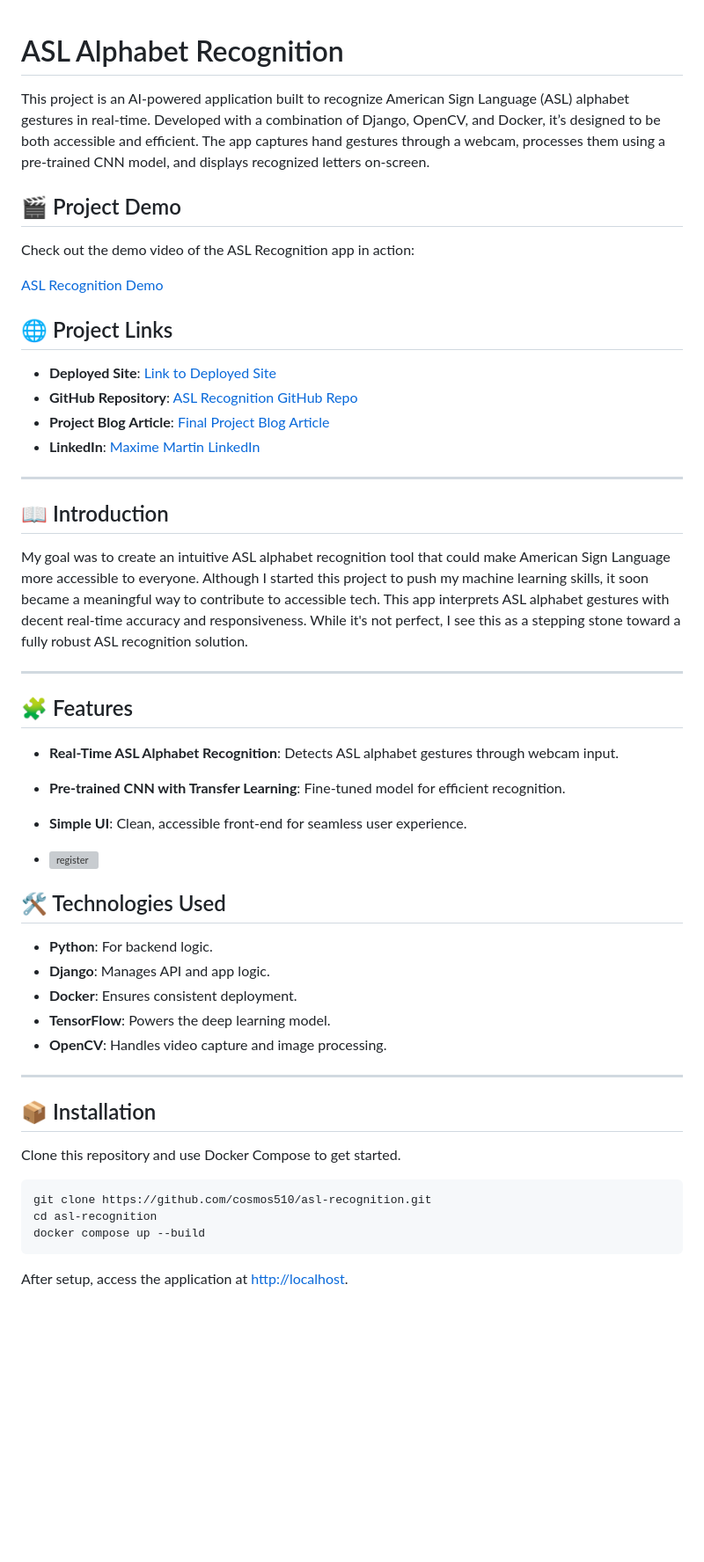
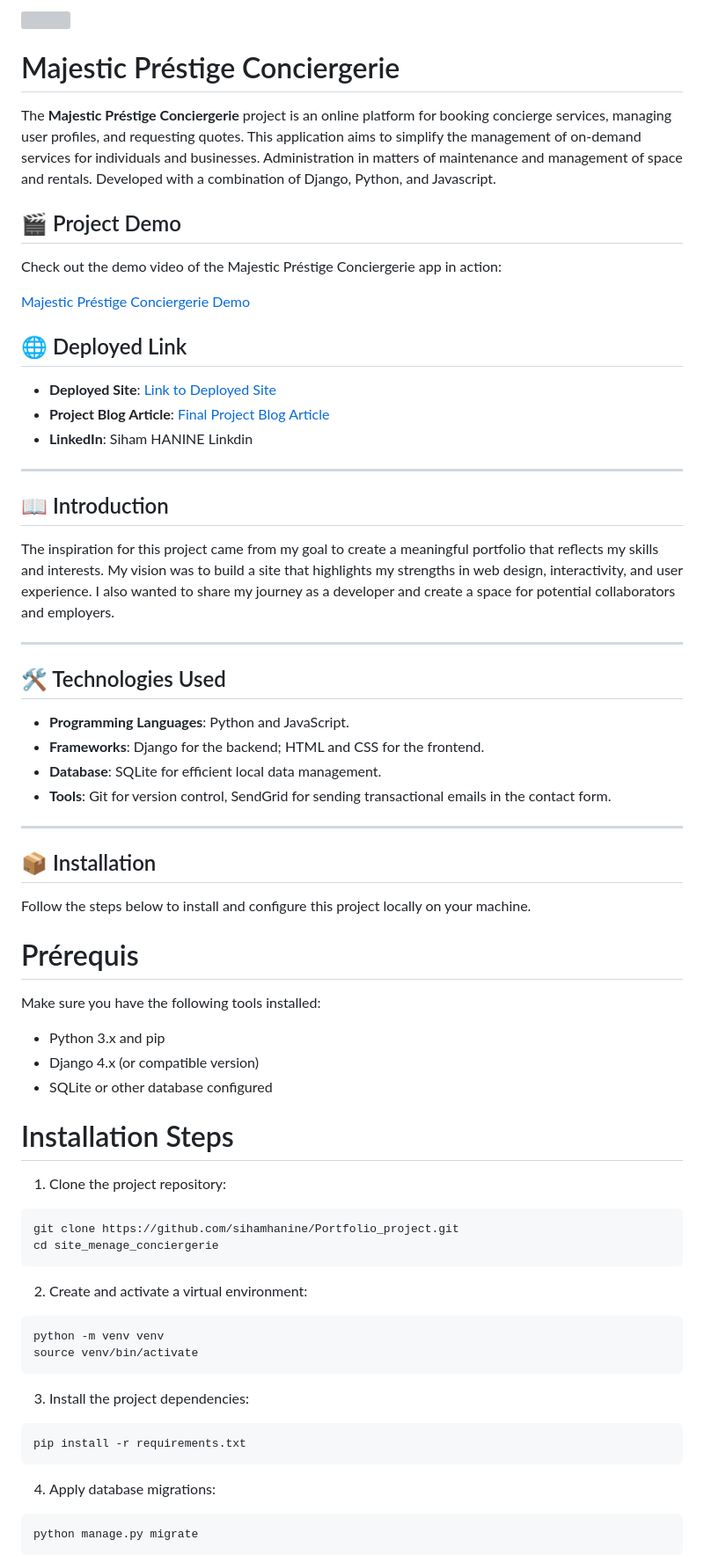
Before and after one commit to sihamhanine/Portfolio_project, a Markdown page: site_menage_conciergerie/README.md, the part around one of its changes. Shown at 88% size. Drawn GitHub-style; blank space fills up the shorter version; grey boxes are pictures that could not be loaded.

Commit message:
few update in my file README.md

````diff
--- a/site_menage_conciergerie/README.md
+++ b/site_menage_conciergerie/README.md
@@ -1,58 +1,78 @@
+
+<img src="../images/logovide.PNG" alt=""/>
+
+# Majestic Préstige Conciergerie
+
+The **Majestic Préstige Conciergerie** project is an online platform for booking concierge services, managing user profiles, and requesting quotes. This application aims to simplify the management of on-demand services for individuals and businesses. Administration in matters of maintenance and management of space and rentals.
+Developed with a combination of Django, Python, and Javascript.
 
 
-# ASL Alphabet Recognition
+## 🎬 Project Demo
+Check out the demo video of the Majestic Préstige Conciergerie app in action:
 
-This project is an AI-powered application built to recognize American Sign Language (ASL) alphabet gestures in real-time. Developed with a combination of Django, OpenCV, and Docker, it’s designed to be both accessible and efficient. The app captures hand gestures through a webcam, processes them using a pre-trained CNN model, and displays recognized letters on-screen.
-
-## 🎬 Project Demo
-Check out the demo video of the ASL Recognition app in action:
-
-[ASL Recognition Demo](https://github.com/user-attachments/assets/67c19f27-a10f-4b3b-b239-cd83fd91267a)
+[Majestic Préstige Conciergerie Demo](https://sihamhanine.github.io/landing-page-conciergerie/)
 
 
 
 
-## 🌐 Project Links
+## 🌐 Deployed Link
 
-- **Deployed Site**: [Link to Deployed Site](https://cosmos510.github.io/landing_page_asl.io/)
-- **GitHub Repository**: [ASL Recognition GitHub Repo](https://github.com/cosmos510/asl-recognition)
-- **Project Blog Article**: [Final Project Blog Article](https://www.linkedin.com/feed/update/urn:li:activity:7259995138817409025/)
-- **LinkedIn**: [Maxime Martin LinkedIn](https://www.linkedin.com/in/maxime-martin-090731aa/)
-
+- **Deployed Site**: [Link to Deployed Site](https://sihamhanine.github.io/landing-page-conciergerie/)
+- **Project Blog Article**: [Final Project Blog Article](https://www.linkedin.com/feed/update/urn:li:activity:7260368530955464705 )
+- **LinkedIn**: Siham HANINE Linkdin
 ---
 
 ## 📖 Introduction
 
-My goal was to create an intuitive ASL alphabet recognition tool that could make American Sign Language more accessible to everyone. Although I started this project to push my machine learning skills, it soon became a meaningful way to contribute to accessible tech. This app interprets ASL alphabet gestures with decent real-time accuracy and responsiveness. While it's not perfect, I see this as a stepping stone toward a fully robust ASL recognition solution.
+The inspiration for this project came from my goal to create a meaningful portfolio that reflects my skills and interests.
+My vision was to build a site that highlights my strengths in web design, interactivity, and user experience.
+I also wanted to share my journey as a developer and create a space for potential collaborators and employers.
+
 
 ---
 
-## 🧩 Features
-
-- **Real-Time ASL Alphabet Recognition**: Detects ASL alphabet gestures through webcam input.
-- **Pre-trained CNN with Transfer Learning**: Fine-tuned model for efficient recognition.
-- **Simple UI**: Clean, accessible front-end for seamless user experience.
-
-- ![register](https://github.com/user-attachments/assets/5f942d0d-9b11-4ba5-8605-f38944a9b675)
-
-
 ## 🛠️ Technologies Used
 
-- **Python**: For backend logic.
-- **Django**: Manages API and app logic.
-- **Docker**: Ensures consistent deployment.
-- **TensorFlow**: Powers the deep learning model.
-- **OpenCV**: Handles video capture and image processing.
+- **Programming Languages**: Python and JavaScript.
+- **Frameworks**: Django for the backend; HTML and CSS for the frontend.
+- **Database**: SQLite for efficient local data management.
+- **Tools**: Git for version control, SendGrid for sending transactional emails in the contact form.
 
 ---
 
 ## 📦 Installation
 
-Clone this repository and use Docker Compose to get started.
+Follow the steps below to install and configure this project locally on your machine.
 
+# Prérequis
+
+Make sure you have the following tools installed:
+
+- Python 3.x and pip
+- Django 4.x (or compatible version)
+- SQLite or other database configured
+
+# Installation Steps
+
+1. Clone the project repository:
 ```bash
-git clone https://github.com/cosmos510/asl-recognition.git
-cd asl-recognition
-docker compose up --build
+git clone https://github.com/sihamhanine/Portfolio_project.git
+cd site_menage_conciergerie
 ```
-After setup, access the application at [http://localhost](http://localhost).
+
+2. Create and activate a virtual environment:
+```bash
+python -m venv venv
+source venv/bin/activate
+```
+
+3. Install the project dependencies:
+```bash
+pip install -r requirements.txt
+```
+
+4. Apply database migrations:
+```bash
+python manage.py migrate
+```
+
````
Also changed, not shown: other parts of site_menage_conciergerie/README.md (+33 -37 lines).
